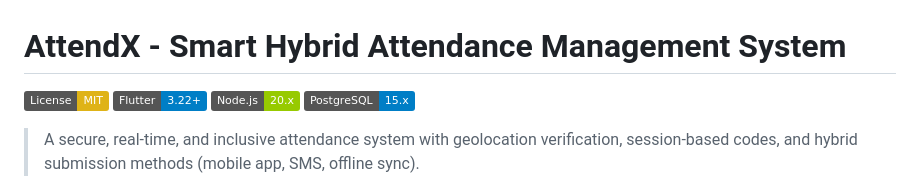
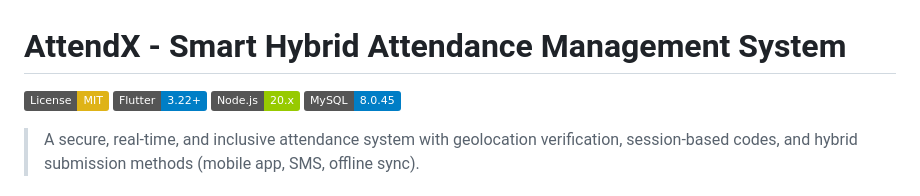
Before and after one commit to EngineerFabrice/attendx, a Markdown page: README.md, the part around the change. Rendered like a GitHub page; badges without logos.

Commit message:
Update database badge from PostgreSQL to MySQL
Replaced PostgreSQL badge with MySQL badge in README.

```diff
--- a/README.md
+++ b/README.md
@@ -3,7 +3,7 @@
 [![License: MIT](https://img.shields.io/badge/License-MIT-yellow.svg)](https://opensource.org/licenses/MIT)
 [![Flutter](https://img.shields.io/badge/Flutter-3.22+-blue.svg)](https://flutter.dev)
 [![Node.js](https://img.shields.io/badge/Node.js-20.x-green.svg)](https://nodejs.org)
-[![PostgreSQL](https://img.shields.io/badge/PostgreSQL-15.x-blue.svg)](https://postgresql.org)
+[![MySQL](https://img.shields.io/badge/MySQL-8.0.45-blue.svg)](https://mysql.com)
 
 > A secure, real-time, and inclusive attendance system with geolocation verification, session-based codes, and hybrid submission methods (mobile app, SMS, offline sync).
 
```
